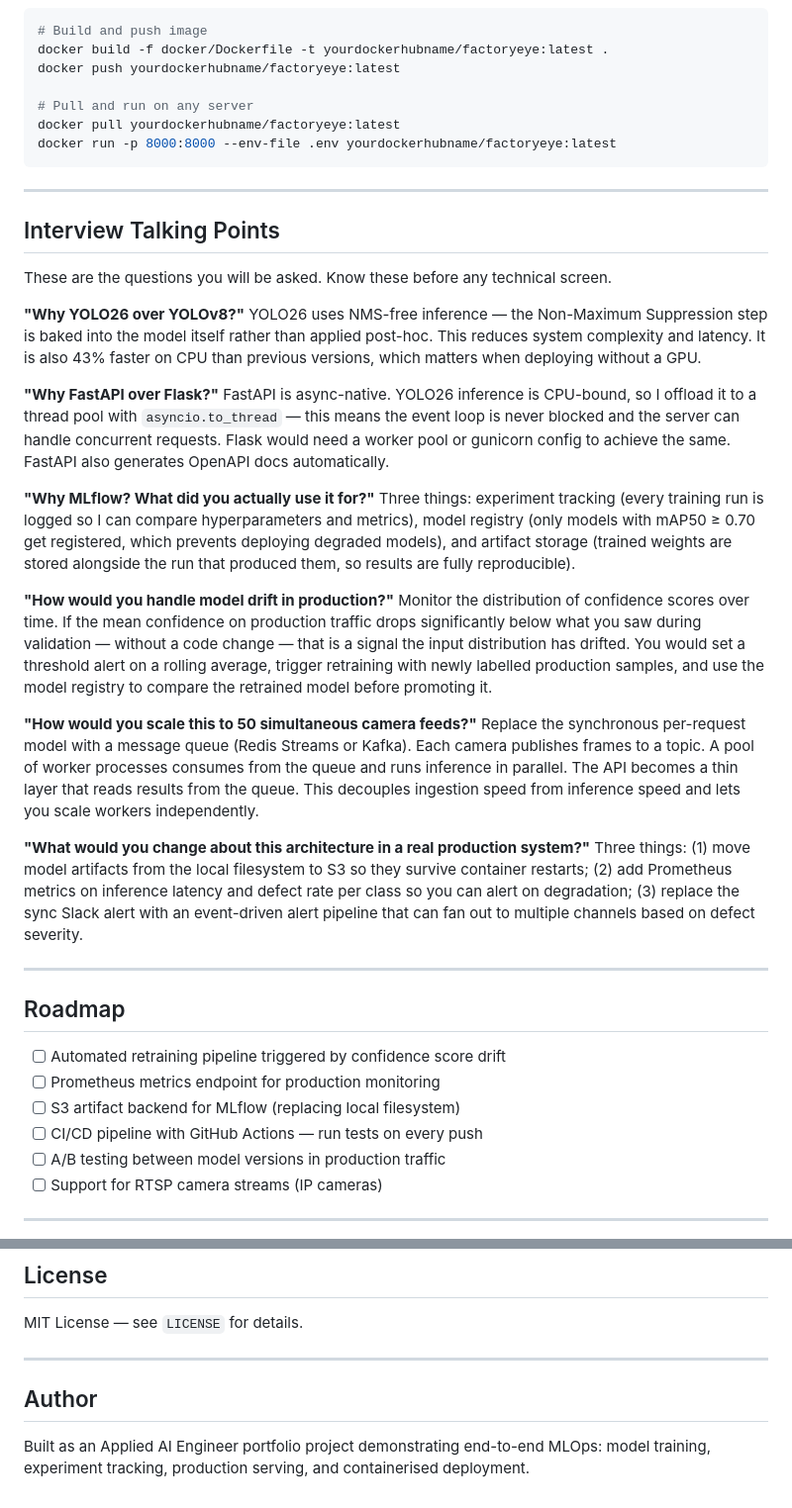
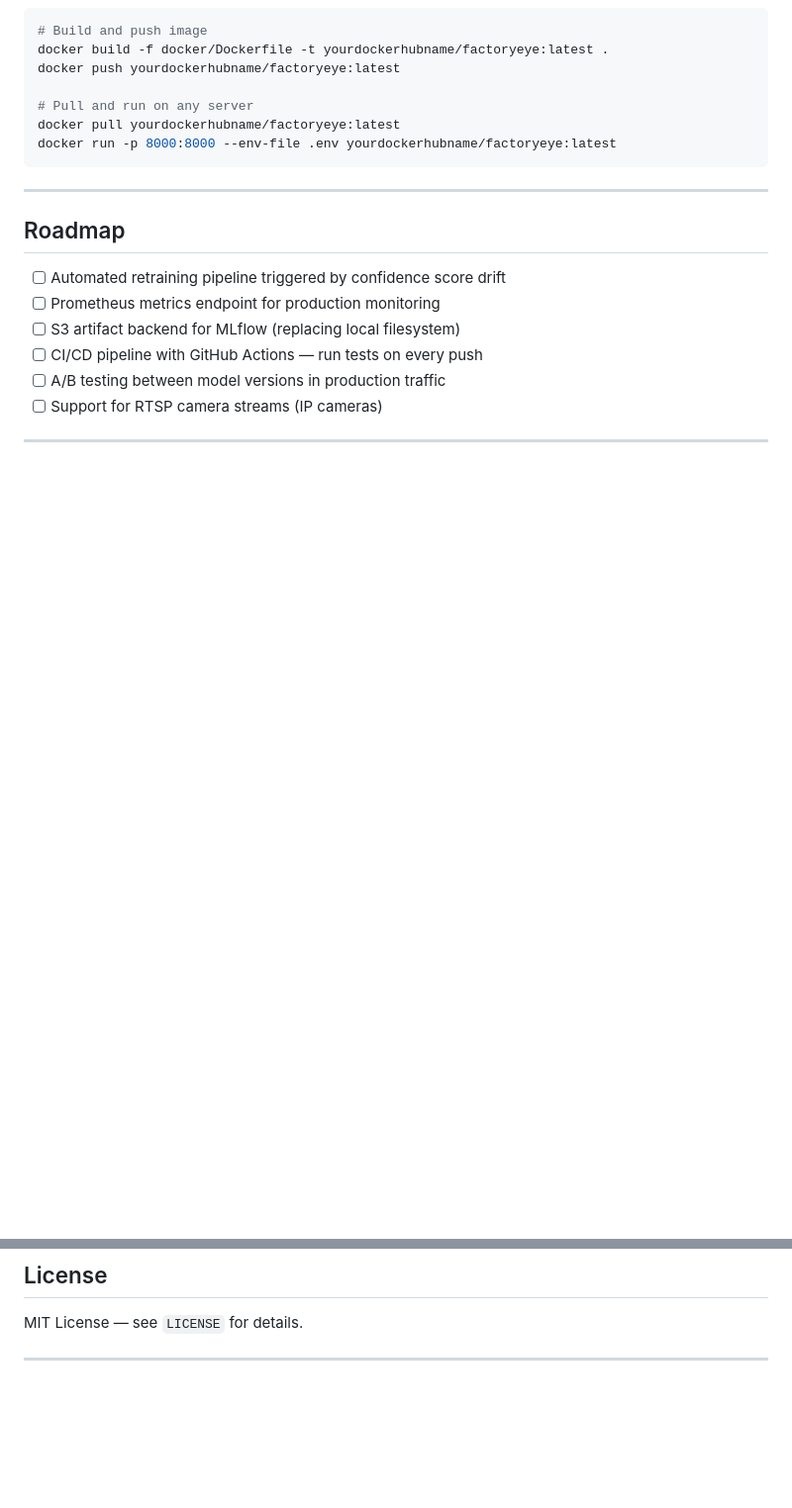
Before and after one commit to Hassan-Shoayb/FactoryEye-Real-Time-AI-Defect-Detection-System, a Markdown page: README.md, 2 parts joined by grey strips. Shown at 99% size. GitHub-like rendering; blank space fills up the shorter version.

```diff
--- a/README.md
+++ b/README.md
@@ -518,30 +518,6 @@ docker run -p 8000:8000 --env-file .env yourdockerhubname/factoryeye:latest
 
 ---
 
-## Interview Talking Points
-
-These are the questions you will be asked. Know these before any technical screen.
-
-**"Why YOLO26 over YOLOv8?"**
-YOLO26 uses NMS-free inference — the Non-Maximum Suppression step is baked into the model itself rather than applied post-hoc. This reduces system complexity and latency. It is also 43% faster on CPU than previous versions, which matters when deploying without a GPU.
-
-**"Why FastAPI over Flask?"**
-FastAPI is async-native. YOLO26 inference is CPU-bound, so I offload it to a thread pool with `asyncio.to_thread` — this means the event loop is never blocked and the server can handle concurrent requests. Flask would need a worker pool or gunicorn config to achieve the same. FastAPI also generates OpenAPI docs automatically.
-
-**"Why MLflow? What did you actually use it for?"**
-Three things: experiment tracking (every training run is logged so I can compare hyperparameters and metrics), model registry (only models with mAP50 ≥ 0.70 get registered, which prevents deploying degraded models), and artifact storage (trained weights are stored alongside the run that produced them, so results are fully reproducible).
-
-**"How would you handle model drift in production?"**
-Monitor the distribution of confidence scores over time. If the mean confidence on production traffic drops significantly below what you saw during validation — without a code change — that is a signal the input distribution has drifted. You would set a threshold alert on a rolling average, trigger retraining with newly labelled production samples, and use the model registry to compare the retrained model before promoting it.
-
-**"How would you scale this to 50 simultaneous camera feeds?"**
-Replace the synchronous per-request model with a message queue (Redis Streams or Kafka). Each camera publishes frames to a topic. A pool of worker processes consumes from the queue and runs inference in parallel. The API becomes a thin layer that reads results from the queue. This decouples ingestion speed from inference speed and lets you scale workers independently.
-
-**"What would you change about this architecture in a real production system?"**
-Three things: (1) move model artifacts from the local filesystem to S3 so they survive container restarts; (2) add Prometheus metrics on inference latency and defect rate per class so you can alert on degradation; (3) replace the sync Slack alert with an event-driven alert pipeline that can fan out to multiple channels based on defect severity.
-
----
-
 ## Roadmap
 
 - [ ] Automated retraining pipeline triggered by confidence score drift
@@ -558,7 +534,3 @@ Three things: (1) move model artifacts from the local filesystem to S3 so they s
 MIT License — see `LICENSE` for details.
 
 ---
-
-## Author
-
-Built as an Applied AI Engineer portfolio project demonstrating end-to-end MLOps: model training, experiment tracking, production serving, and containerised deployment.
```
